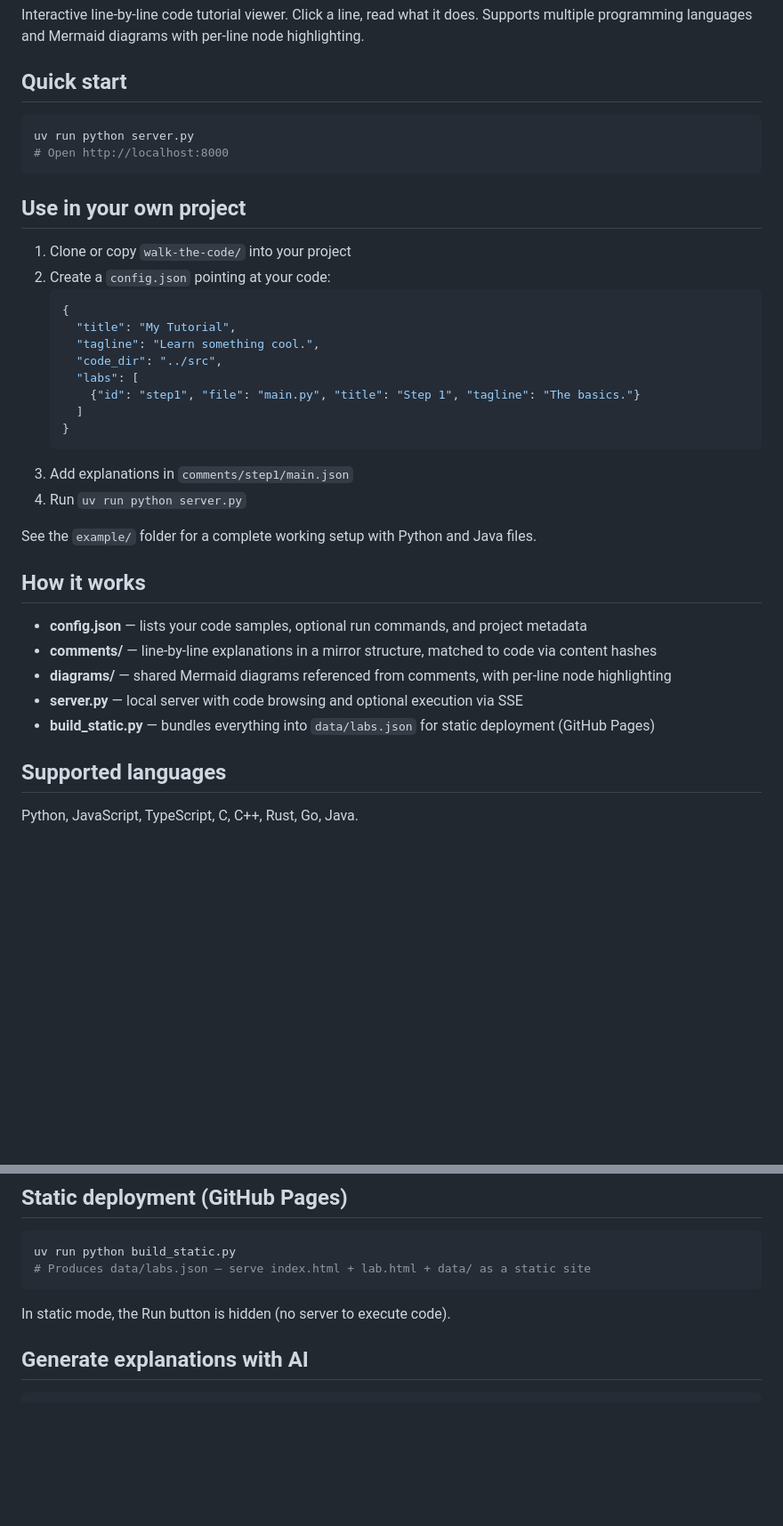
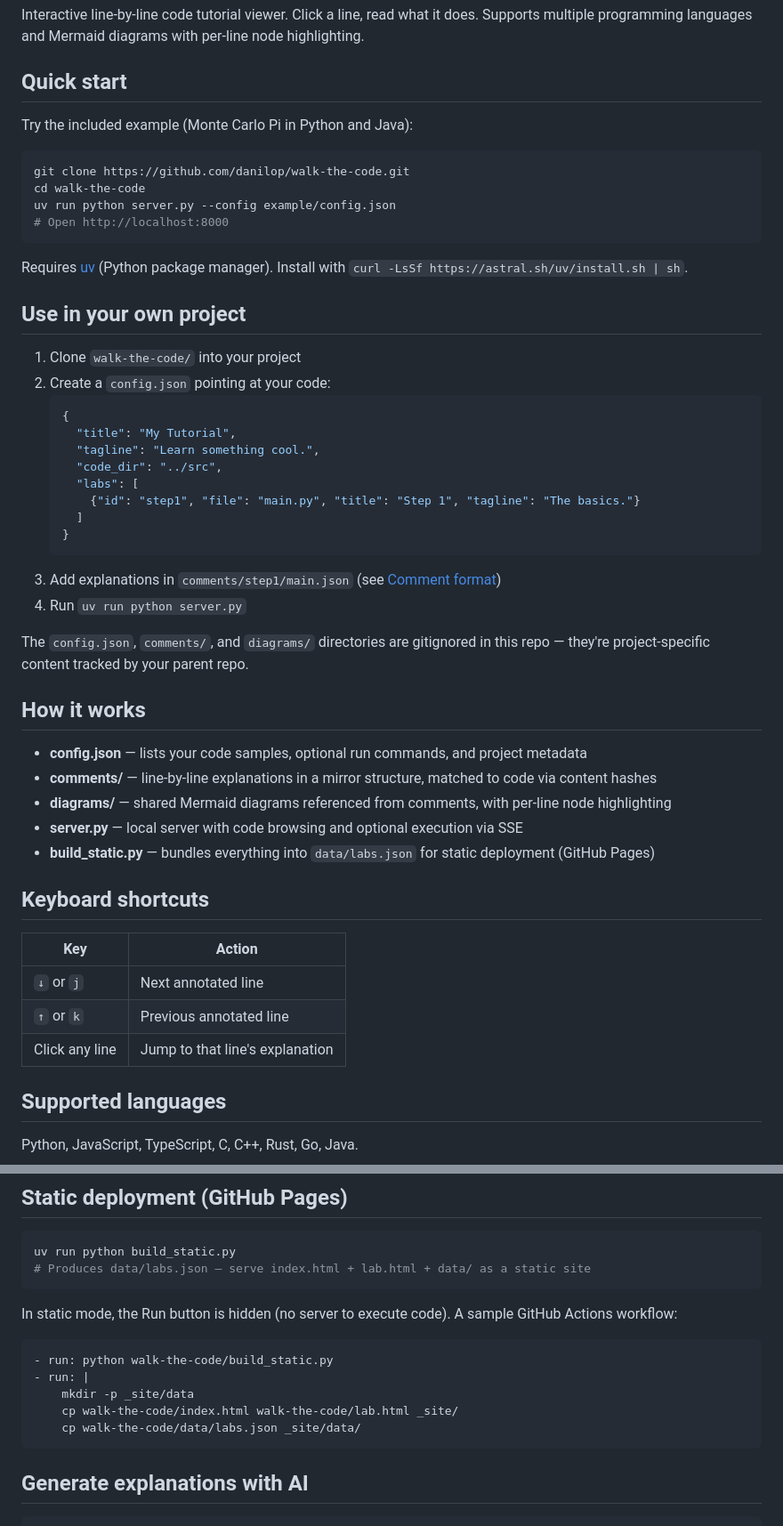
Before and after one commit to danilop/walk-the-code, a Markdown page: README.md, 2 parts joined by grey strips. Shown at 89% size. Rendered like a GitHub page; blank space fills up the shorter version.

Commit message:
Improve README: clearer quick start, keyboard shortcuts, uv install, gitignore explanation

````diff
--- a/README.md
+++ b/README.md
@@ -4,14 +4,20 @@ Interactive line-by-line code tutorial viewer. Click a line, read what it does.
 
 ## Quick start
 
+Try the included example (Monte Carlo Pi in Python and Java):
+
 ```bash
-uv run python server.py
+git clone https://github.com/danilop/walk-the-code.git
+cd walk-the-code
+uv run python server.py --config example/config.json
 # Open http://localhost:8000
 ```
 
+Requires [uv](https://docs.astral.sh/uv/) (Python package manager). Install with `curl -LsSf https://astral.sh/uv/install.sh | sh`.
+
 ## Use in your own project
 
-1. Clone or copy `walk-the-code/` into your project
+1. Clone `walk-the-code/` into your project
 2. Create a `config.json` pointing at your code:
    ```json
    {
@@ -23,10 +29,10 @@ uv run python server.py
      ]
    }
    ```
-3. Add explanations in `comments/step1/main.json`
+3. Add explanations in `comments/step1/main.json` (see [Comment format](#comment-format))
 4. Run `uv run python server.py`
 
-See the `example/` folder for a complete working setup with Python and Java files.
+The `config.json`, `comments/`, and `diagrams/` directories are gitignored in this repo — they're project-specific content tracked by your parent repo.
 
 ## How it works
 
@@ -35,6 +41,14 @@ See the `example/` folder for a complete working setup with Python and Java file
 - **diagrams/** — shared Mermaid diagrams referenced from comments, with per-line node highlighting
 - **server.py** — local server with code browsing and optional execution via SSE
 - **build_static.py** — bundles everything into `data/labs.json` for static deployment (GitHub Pages)
+
+## Keyboard shortcuts
+
+| Key | Action |
+|---|---|
+| `↓` or `j` | Next annotated line |
+| `↑` or `k` | Previous annotated line |
+| Click any line | Jump to that line's explanation |
 
 ## Supported languages
 
@@ -95,7 +109,15 @@ uv run python build_static.py
 # Produces data/labs.json — serve index.html + lab.html + data/ as a static site
 ```
 
-In static mode, the Run button is hidden (no server to execute code).
+In static mode, the Run button is hidden (no server to execute code). A sample GitHub Actions workflow:
+
+```yaml
+- run: python walk-the-code/build_static.py
+- run: |
+    mkdir -p _site/data
+    cp walk-the-code/index.html walk-the-code/lab.html _site/
+    cp walk-the-code/data/labs.json _site/data/
+```
 
 ## Generate explanations with AI
 
````
Also changed, not shown: other parts of README.md (+1 -1 lines).
